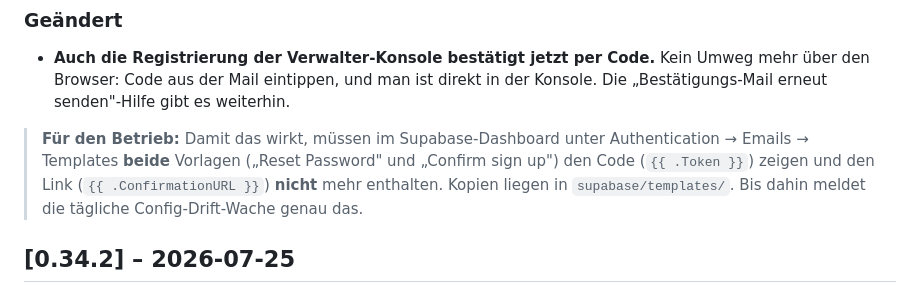
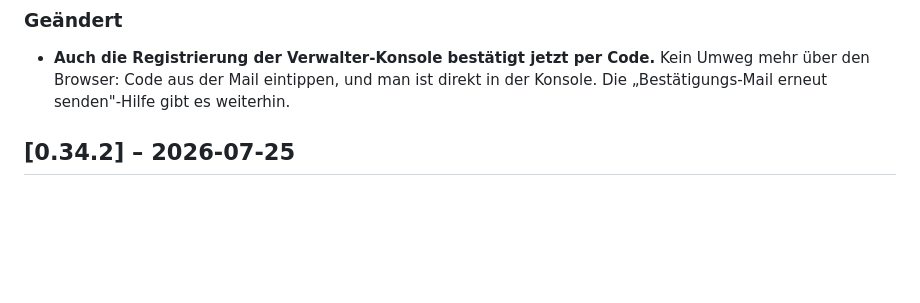
Before and after one commit to MacBuchi/MitFahrBar, a Markdown page: CHANGELOG.md, the part around the change. Drawn GitHub-style; blank space fills up the shorter version.

Commit message:
docs: drop the operator note from the 0.35.0 release notes (#104)
The release body is the CHANGELOG section verbatim, and the app shows it
under "Was ist neu" in the update dialog. So the Supabase dashboard
instruction stood in front of every group member — people who cannot act on
it and for whom it is noise. That is the same reason the body comes from the
CHANGELOG in the first place rather than from PR titles.

It was also already stale: the templates have been switched, so "Bis dahin
meldet die tägliche Config-Drift-Wache genau das" no longer holds.

The instruction itself is not lost — the pairing rule (dashboard template +
versioned copy in supabase/templates/) lives in CLAUDE.md, and the drift
check enforces it.

The published v0.35.0 body was edited to match, regenerated with the
workflow's own awk extraction so both stay byte-identical.

Docs only, no version bump.

Co-authored-by: Claude Opus 5 (1M context) <noreply@anthropic.com>

```diff
--- a/CHANGELOG.md
+++ b/CHANGELOG.md
@@ -21,13 +21,6 @@ Alle nennenswerten Änderungen an diesem Projekt. Versionsschema:
   Kein Umweg mehr über den Browser: Code aus der Mail eintippen, und man ist
   direkt in der Konsole. Die „Bestätigungs-Mail erneut senden"-Hilfe gibt es
   weiterhin.
-
-> **Für den Betrieb:** Damit das wirkt, müssen im Supabase-Dashboard unter
-> Authentication → Emails → Templates **beide** Vorlagen („Reset Password"
-> und „Confirm sign up") den Code (`{{ .Token }}`) zeigen und den Link
-> (`{{ .ConfirmationURL }}`) **nicht** mehr enthalten. Kopien liegen in
-> `supabase/templates/`. Bis dahin meldet die tägliche Config-Drift-Wache
-> genau das.
 
 ## [0.34.2] – 2026-07-25
 
```
